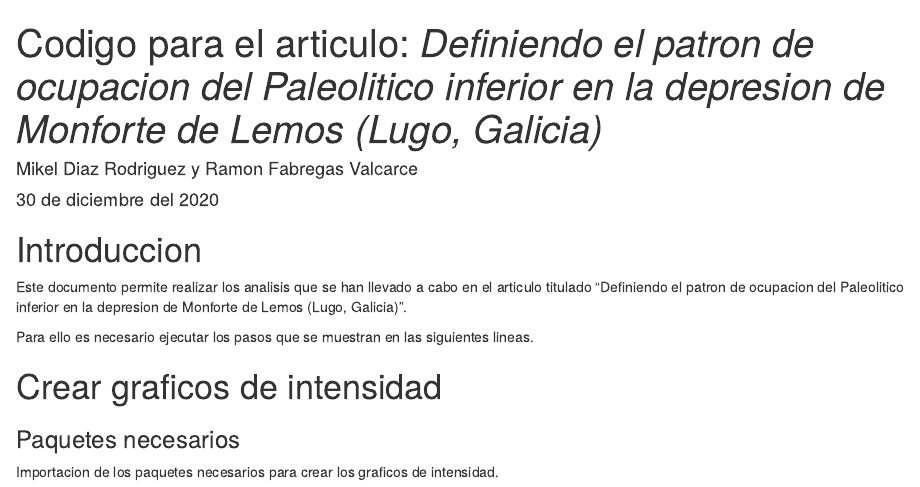
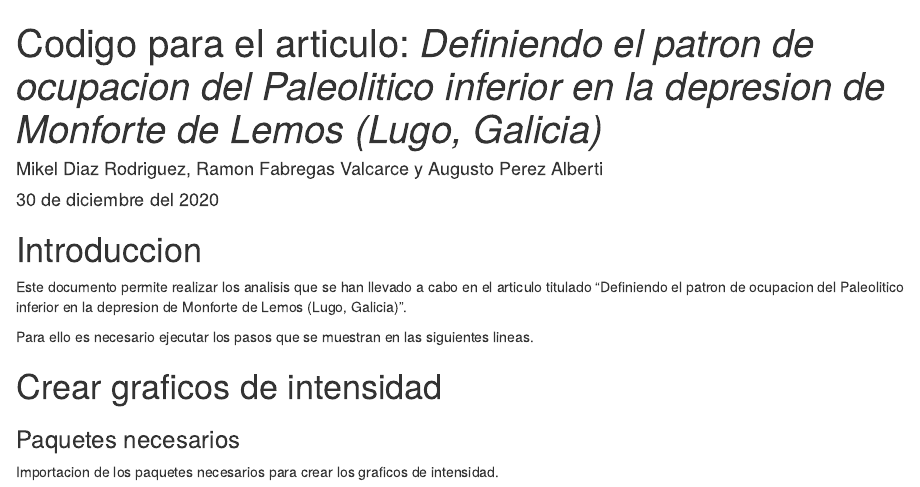
Before and after one commit to mikeldiazrodriguez/SI_Paleo_Inf_Monforte, an R Markdown document (Diaz_et_al_20.Rmd): the page in a window 1100 px wide, from its top. Rendered offline with R 4.5, knitr and Pandoc, with nearby package versions.

Commit message:
Codigo en R

```diff
--- a/Diaz_y_Fabregas20.Rmd
+++ b/Diaz_et_al_20.Rmd
@@ -1,6 +1,6 @@
 ---
 title: "Codigo para el articulo: *Definiendo el patron de ocupacion del Paleolitico inferior en la depresion de Monforte de Lemos (Lugo, Galicia)*"
-author: "Mikel Diaz Rodriguez y Ramon Fabregas Valcarce"
+author: "Mikel Diaz Rodriguez, Ramon Fabregas Valcarce y Augusto Perez Alberti"
 date: "30 de diciembre del 2020"
 output: html_document
 ---
```
Also changed, not shown: Diaz_et_al_20.html, 1 other file.
